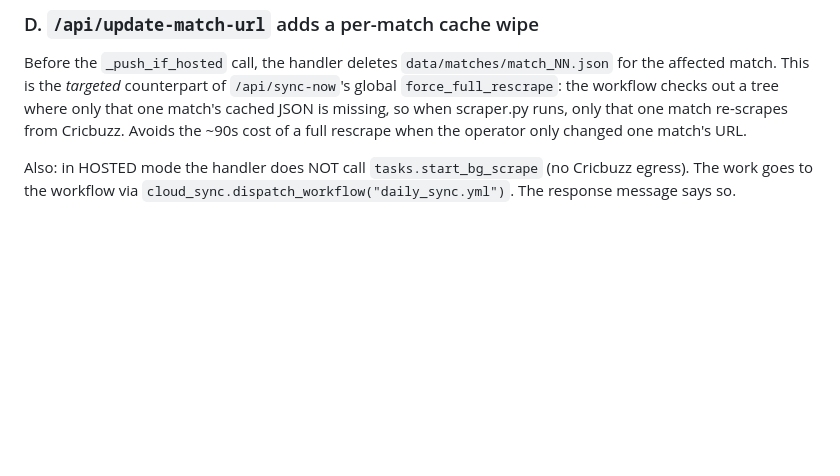
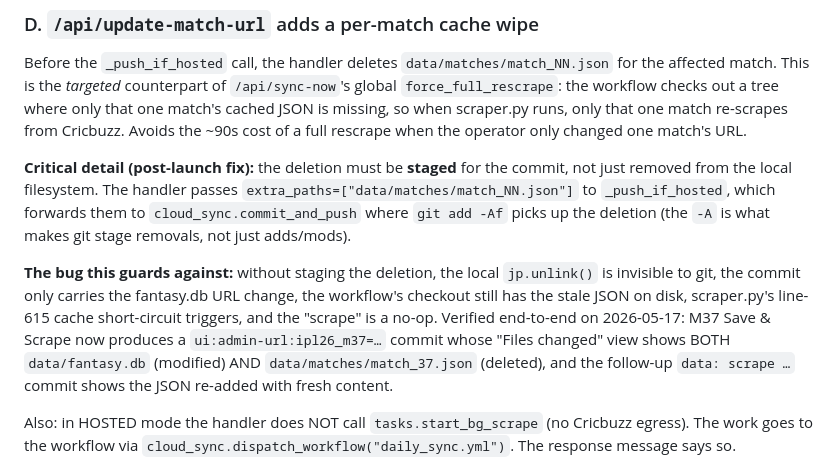
Before and after one commit to Sai023/ipl_server_v2, a Markdown page: context/routes.md, the part around the change. GitHub-like rendering; blank space fills up the shorter version.

```diff
--- a/context/routes.md
+++ b/context/routes.md
@@ -305,6 +305,24 @@ JSON is missing, so when scraper.py runs, only that one match
 re-scrapes from Cricbuzz. Avoids the ~90s cost of a full rescrape
 when the operator only changed one match's URL.
 
+**Critical detail (post-launch fix):** the deletion must be **staged**
+for the commit, not just removed from the local filesystem. The
+handler passes `extra_paths=["data/matches/match_NN.json"]` to
+`_push_if_hosted`, which forwards them to `cloud_sync.commit_and_push`
+where `git add -Af` picks up the deletion (the `-A` is what makes
+git stage removals, not just adds/mods).
+
+**The bug this guards against:** without staging the deletion, the
+local `jp.unlink()` is invisible to git, the commit only carries
+the fantasy.db URL change, the workflow's checkout still has the
+stale JSON on disk, scraper.py's line-615 cache short-circuit
+triggers, and the "scrape" is a no-op. Verified end-to-end on
+2026-05-17: M37 Save & Scrape now produces a `ui:admin-url:ipl26_m37=…`
+commit whose "Files changed" view shows BOTH `data/fantasy.db`
+(modified) AND `data/matches/match_37.json` (deleted), and the
+follow-up `data: scrape …` commit shows the JSON re-added with
+fresh content.
+
 Also: in HOSTED mode the handler does NOT call
 `tasks.start_bg_scrape` (no Cricbuzz egress). The work goes to the
 workflow via `cloud_sync.dispatch_workflow("daily_sync.yml")`. The
```
Also changed, not shown: context/README.md (+1 -1 lines), context/cloud_sync.md (+15 -2 lines).
